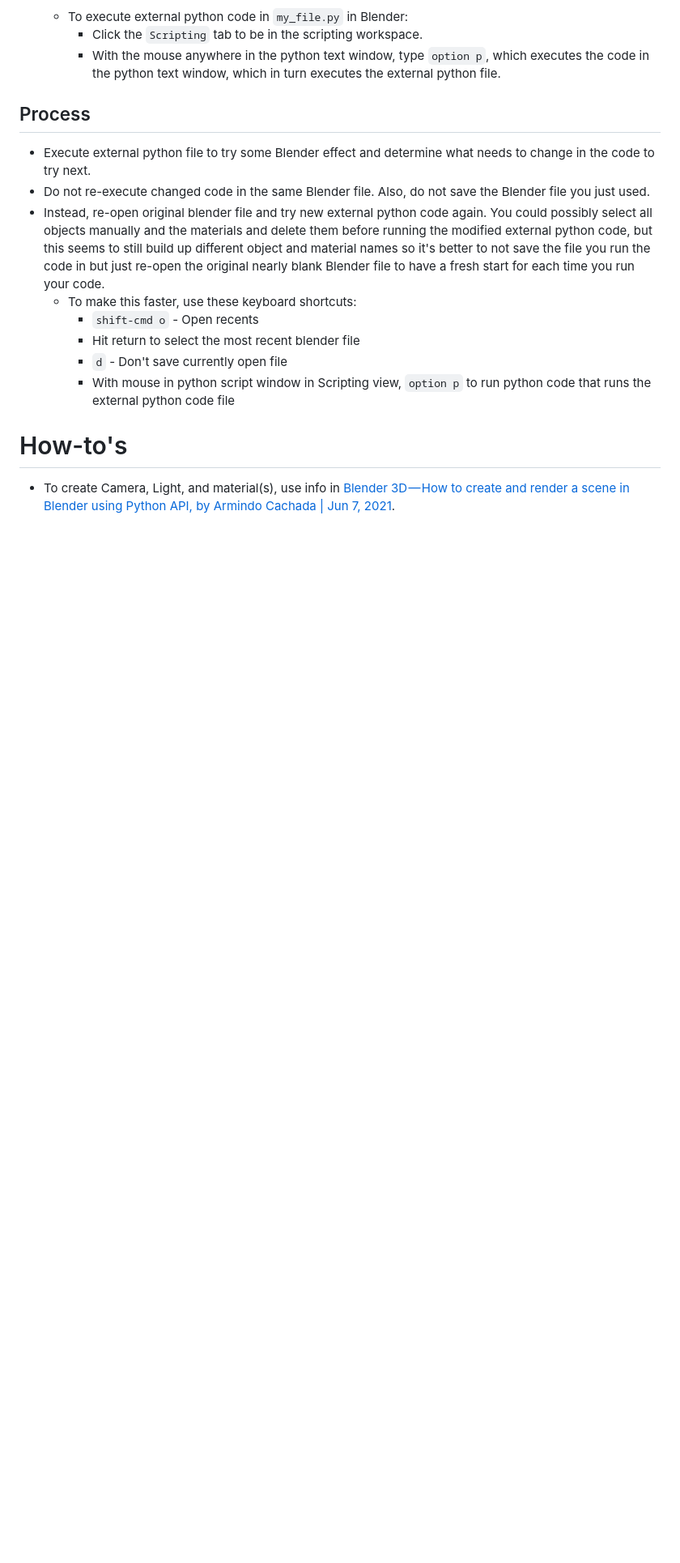
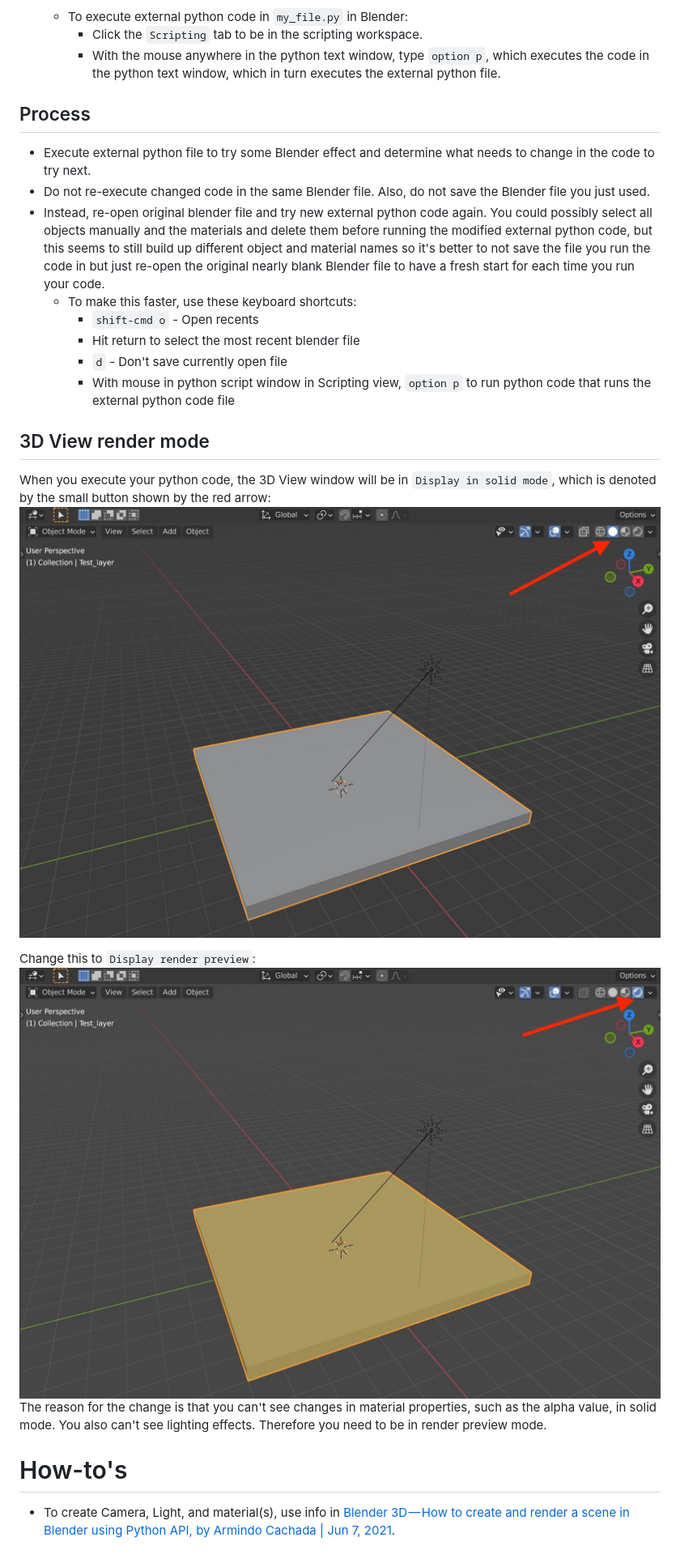
Before and after one commit to gregnordin/notes_to_self, a Markdown page: Blender/notes-Blender_workflow.md, the part around the change. Shown: that part at 81% size. Drawn GitHub-style; pictures changed too: Blender/assets/3Dwindow_display_in_solid_mode.jpg (added), Blender/assets/3Dwindow_display_render_preview_mode.jpg (added); blank space fills up the shorter version.

Commit message:
Blender: add workflow notes about being in render preview mode instead of solid mode for 3D View

```diff
--- a/Blender/notes-Blender_workflow.md
+++ b/Blender/notes-Blender_workflow.md
@@ -75,6 +75,15 @@ Set up VS Code to for Blender python autocomplete:
         - `d` - Don't save currently open file
         - With mouse in python script window in Scripting view, `option p` to run python code that runs the external python code file
 
+## 3D View render mode
+
+When you execute your python code, the 3D View window will be in `Display in solid mode`, which is denoted by the small button shown by the red arrow:
+![](assets/3Dwindow_display_in_solid_mode.jpg)
+
+Change this to `Display render preview`:
+![](assets/3Dwindow_display_render_preview_mode.jpg)
+The reason for the change is that you can't see changes in material properties, such as the alpha value, in solid mode. You also can't see lighting effects. Therefore you need to be in render preview mode.
+
 
 # How-to's
 
```
Also changed, not shown: 1 other file.
